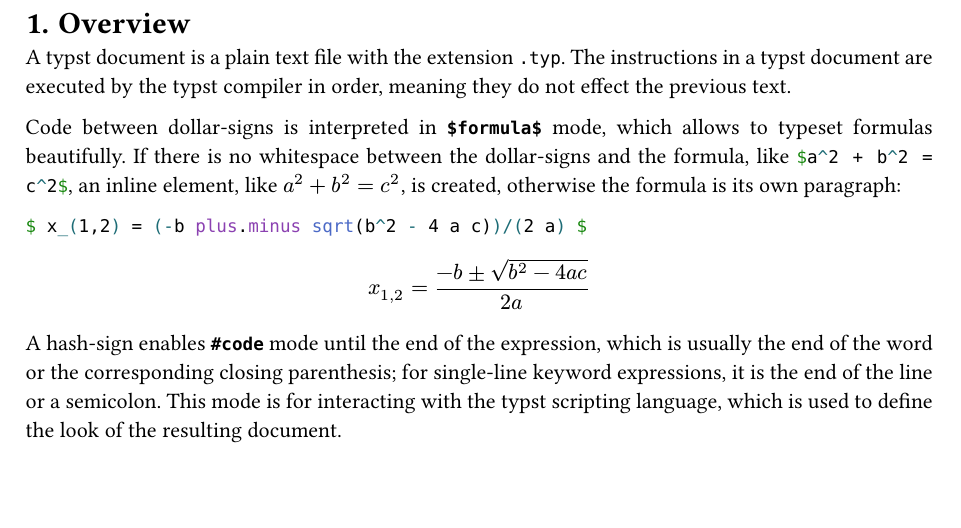
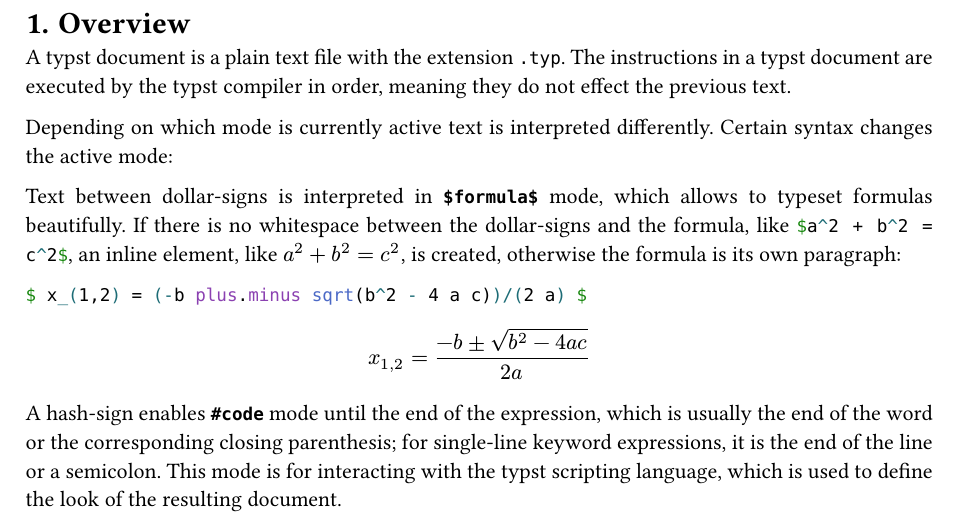
Before and after one commit to bugsbugsbux/learning-typst, a Typst document (understanding.typ): part of page 2 of 18, cut so that both start at the same text, the shorter picture padded with empty space. Compiled offline with Typst 0.15.

Commit message:
phrasing

````diff
--- a/understanding.typ
+++ b/understanding.typ
@@ -39,7 +39,10 @@ A typst document is a plain text file with the extension `.typ`. The
 instructions in a typst document are executed by the typst compiler in
 order, meaning they do not effect the previous text.
 
-Code between dollar-signs is interpreted in *`$formula$`* mode, which
+Depending on which mode is currently active text is interpreted
+differently. Certain syntax changes the active mode:
+
+Text between dollar-signs is interpreted in *`$formula$`* mode, which
 allows to typeset formulas beautifully. If there is no whitespace
 between the dollar-signs and the formula, like
 ```typ $a^2 + b^2 = c^2$```, an inline element, like $a^2 + b^2 = c^2$,
````
